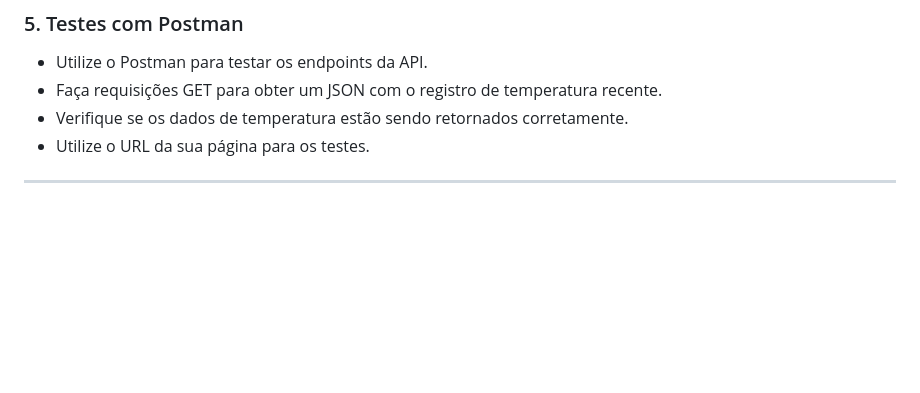
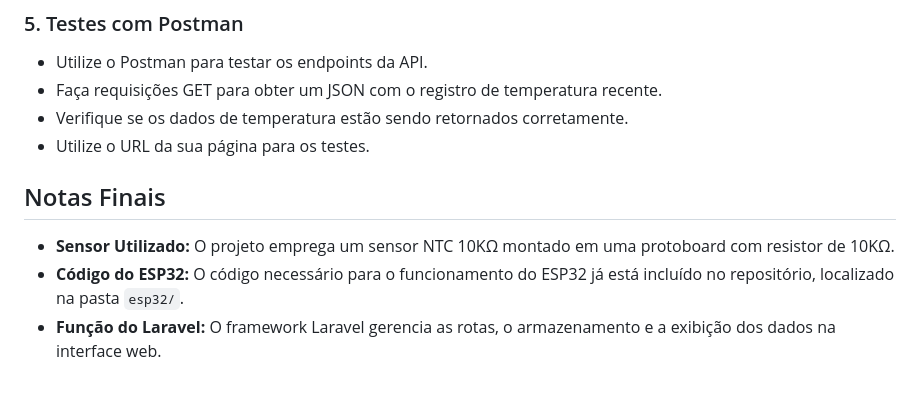
Before and after one commit to DaviDuarte7/projeto_temp, a Markdown page: README.md, the part around the change. Drawn GitHub-style; blank space fills up the shorter version.

```diff
--- a/README.md
+++ b/README.md
@@ -65,4 +65,8 @@ Este projeto utiliza um **ESP32** para ler dados de temperatura de um sensor NTC
 - Verifique se os dados de temperatura estão sendo retornados corretamente.
 - Utilize o URL da sua página para os testes.
 
----
+## Notas Finais
+
+- **Sensor Utilizado:** O projeto emprega um sensor NTC 10KΩ montado em uma protoboard com resistor de 10KΩ.
+- **Código do ESP32:** O código necessário para o funcionamento do ESP32 já está incluído no repositório, localizado na pasta `esp32/`.
+- **Função do Laravel:** O framework Laravel gerencia as rotas, o armazenamento e a exibição dos dados na interface web.
```
